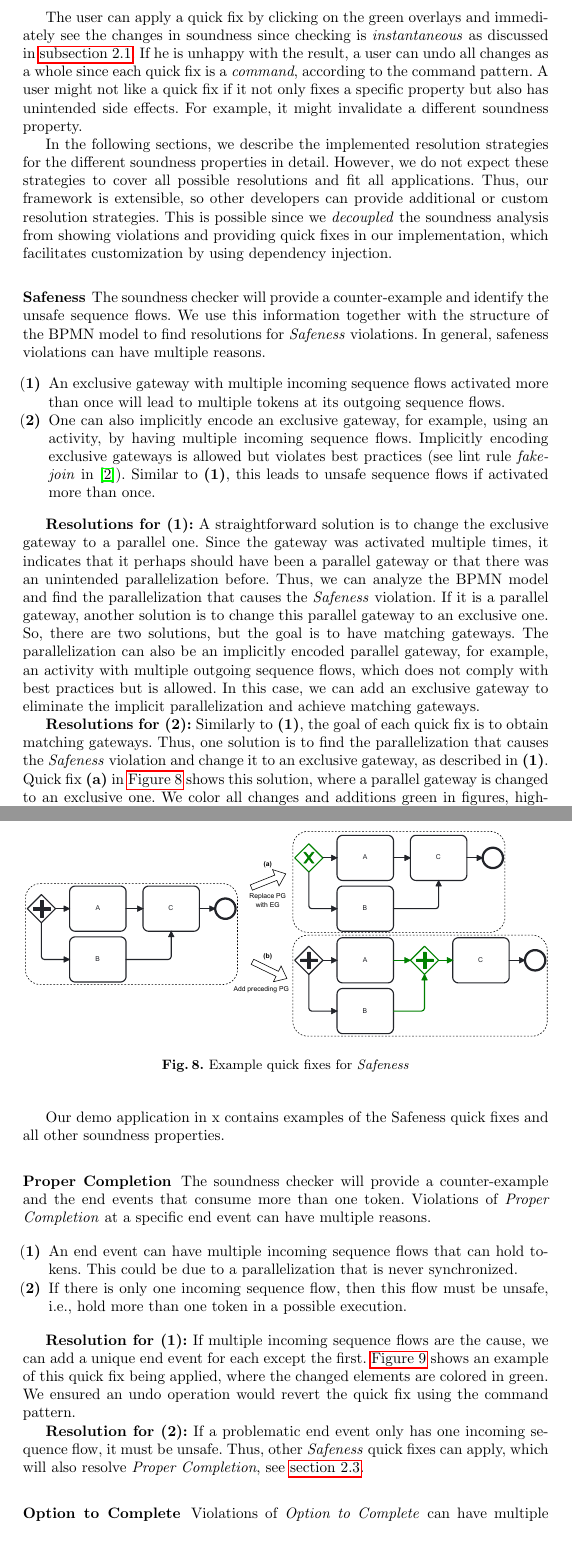
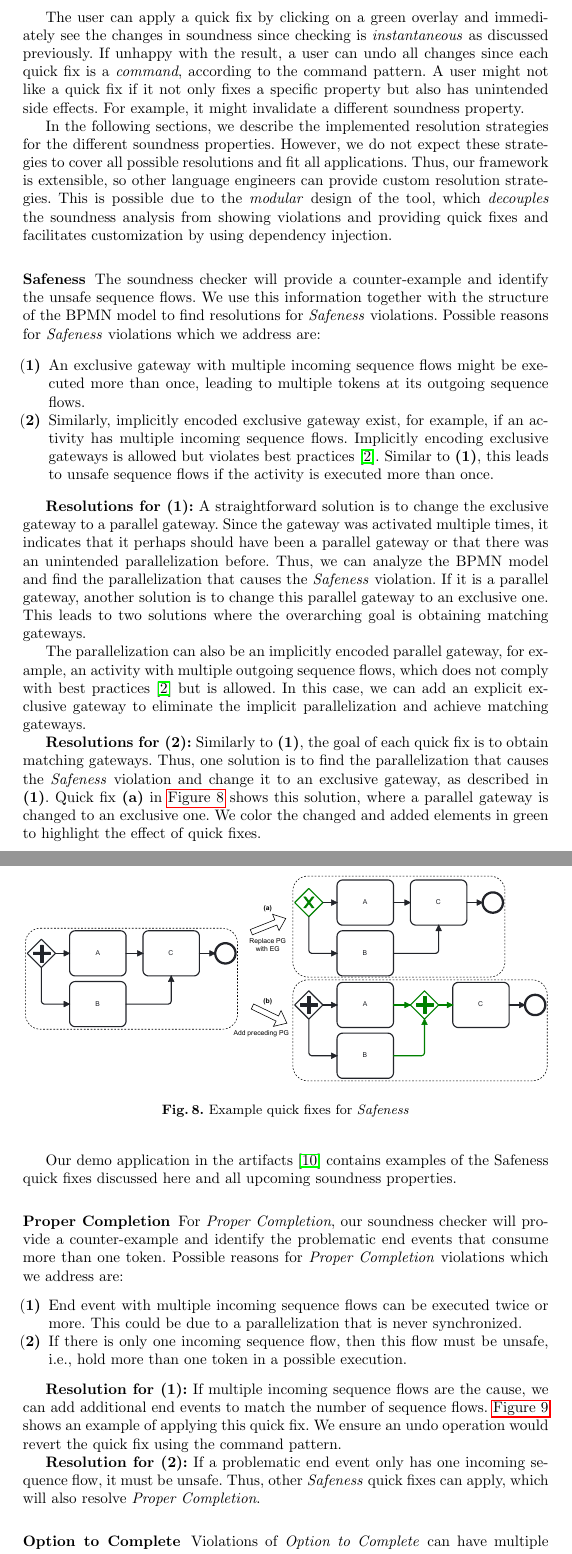
Before and after one commit to timKraeuter/BPM-2024-Extended, a LaTeX thesis (main.tex): two parts of pages 8 and 9 of 15, joined at a grey line, cut so that both start at the same text. Compiled offline with pdfLaTeX.

Commit message:
Section 2.3 improved

```diff
--- a/main.tex
+++ b/main.tex
@@ -337,46 +337,47 @@ Our tool simultaneously shows soundness violations (\autoref{fig:violations}) an
 	\label{fig:quick-fixes}
 \end{figure}
 
-The user can apply a quick fix by clicking on the green overlays and immediately see the changes in soundness since checking is \textit{instantaneous} as discussed in \autoref{subsec:instantaneous}.
-If he is unhappy with the result, a user can undo all changes as a whole since each quick fix is a \textit{command}, according to the command pattern.
+The user can apply a quick fix by clicking on a green overlay and immediately see the changes in soundness since checking is \textit{instantaneous} as discussed previously.
+If unhappy with the result, a user can undo all changes since each quick fix is a \textit{command}, according to the command pattern.
 A user might not like a quick fix if it not only fixes a specific property but also has unintended side effects.
 For example, it might invalidate a different soundness property.
 
-In the following sections, we describe the implemented resolution strategies for the different soundness properties in detail.
+In the following sections, we describe the implemented resolution strategies for the different soundness properties.
 However, we do not expect these strategies to cover all possible resolutions and fit all applications.
-Thus, our framework is extensible, so other developers can provide additional or custom resolution strategies.
-This is possible since we \textit{decoupled} the soundness analysis from showing violations and providing quick fixes in our implementation, which facilitates customization by using dependency injection.
+Thus, our framework is extensible, so other language engineers can provide custom resolution strategies.
+This is possible due to the \textit{modular} design of the tool, which \textit{decouples} the soundness analysis from showing violations and providing quick fixes and facilitates customization by using dependency injection.
 
-\subsubsection{Safeness} \label{subsec:safeness}
+\subsubsection{Safeness}
 The soundness checker will provide a counter-example and identify the unsafe sequence flows.
 We use this information together with the structure of the BPMN model to find resolutions for \textit{Safeness} violations.
-In general, safeness violations can have multiple reasons.
+Possible reasons for \textit{Safeness} violations which we address are:
 
 \begin{enumerate}
-	\item An exclusive gateway with multiple incoming sequence flows activated more than once will lead to multiple tokens at its outgoing sequence flows.
-	\item One can also implicitly encode an exclusive gateway, for example, using an activity, by having multiple incoming sequence flows.
-	Implicitly encoding exclusive gateways is allowed but violates best practices (see lint rule \textit{fake-join} in~\cite{camundaservicesgmbhBpmnlint2024}).
-	Similar to \textbf{(1)}, this leads to unsafe sequence flows if activated more than once.
+	\item An exclusive gateway with multiple incoming sequence flows might be executed more than once, leading to multiple tokens at its outgoing sequence flows.
+	\item Similarly, implicitly encoded exclusive gateway exist, for example, if an activity has multiple incoming sequence flows.
+	Implicitly encoding exclusive gateways is allowed but violates best practices~\cite{camundaservicesgmbhBpmnlint2024}.
+	Similar to \textbf{(1)}, this leads to unsafe sequence flows if the activity is executed more than once.
 \end{enumerate}
 
 
-\textbf{Resolutions for (1):} A straightforward solution is to change the exclusive gateway to a parallel one.
+\textbf{Resolutions for (1):} A straightforward solution is to change the exclusive gateway to a parallel gateway.
 Since the gateway was activated multiple times, it indicates that it perhaps should have been a parallel gateway or that there was an unintended parallelization before.
 Thus, we can analyze the BPMN model and find the parallelization that causes the \textit{Safeness} violation.
 If it is a parallel gateway, another solution is to change this parallel gateway to an exclusive one.
-So, there are two solutions, but the goal is to have matching gateways.
-The parallelization can also be an implicitly encoded parallel gateway, for example, an activity with multiple outgoing sequence flows, which does not comply with best practices but is allowed.
-In this case, we can add an exclusive gateway to eliminate the implicit parallelization and achieve matching gateways.
-% It would be nice to mention the command here already.
+This leads to two solutions where the overarching goal is obtaining matching gateways.
+
+The parallelization can also be an implicitly encoded parallel gateway, for example, an activity with multiple outgoing sequence flows, which does not comply with best practices~\cite{camundaservicesgmbhBpmnlint2024} but is allowed.
+In this case, we can add an explicit exclusive gateway to eliminate the implicit parallelization and achieve matching gateways.
 
 \textbf{Resolutions for (2):} Similarly to \textbf{(1)}, the goal of each quick fix is to obtain matching gateways.
 Thus, one solution is to find the parallelization that causes the \textit{Safeness} violation and change it to an exclusive gateway, as described in \textbf{(1)}.
 Quick fix \textbf{(a)} in \autoref{fig:safeness} shows this solution, where a parallel gateway is changed to an exclusive one.
-We color all changes and additions green in figures, highlighting quick fixes.
+We color the changed and added elements in green to highlight the effect of quick fixes.
+
 Another solution is to remove the implicit exclusive gateway and add a parallel gateway instead, see quick fix \textbf{(b)} in \autoref{fig:safeness}.
-The quick fix moves elements automatically to make space to insert the parallel gateway and then reconnects as well as adds sequence flows accordingly.
+The quick fix moves elements automatically to make space to insert the parallel gateway and then reconnects and adds sequence flows accordingly.
 Even though these are multiple individual operations, we ensured that an undo operation would revert the entire quick fix.
-All the implemented quick fixes can be reverted using one simple undo operation.
+All the implemented quick fixes can be reverted using one undo operation.
 
 \begin{figure}[ht]
 	\centering
@@ -385,22 +386,21 @@ All the implemented quick fixes can be reverted using one simple undo operation.
 	\label{fig:safeness}
 \end{figure}
 
-% TODO: Add demo application and artifacts anonymously.
-Our demo application in x contains examples of the Safeness quick fixes and all other soundness properties.
+Our demo application in the artifacts~\cite{noauthorgivenBPM2024Artifacts2024} contains examples of the Safeness quick fixes discussed here and all upcoming soundness properties.
 
 \subsubsection{Proper Completion}
-The soundness checker will provide a counter-example and the end events that consume more than one token.
-Violations of \textit{Proper Completion} at a specific end event can have multiple reasons.
+For \textit{Proper Completion}, our soundness checker will provide a counter-example and identify the problematic end events that consume more than one token.
+Possible reasons for \textit{Proper Completion} violations which we address are:
 
 \begin{enumerate}
-	\item An end event can have multiple incoming sequence flows that can hold tokens.
+	\item End event with multiple incoming sequence flows can be executed twice or more.
 	This could be due to a parallelization that is never synchronized.
 	\item If there is only one incoming sequence flow, then this flow must be unsafe, i.e., hold more than one token in a possible execution.
 \end{enumerate}
 
-\textbf{Resolution for (1):} If multiple incoming sequence flows are the cause, we can add a unique end event for each except the first.
-\autoref{fig:properCompletion} shows an example of this quick fix being applied, where the changed elements are colored in green.
-We ensured an undo operation would revert the quick fix using the command pattern.
+\textbf{Resolution for (1):} If multiple incoming sequence flows are the cause, we can add additional end events to match the number of sequence flows.
+\autoref{fig:properCompletion} shows an example of applying this quick fix.
+We ensure an undo operation would revert the quick fix using the command pattern.
 
 % Can save a lot of space in this figure if needed. Go to two activities and put them closer together
 \begin{figure}[ht]
@@ -411,15 +411,15 @@ We ensured an undo operation would revert the quick fix using the command patter
 \end{figure}
 
 \textbf{Resolution for (2):} If a problematic end event only has one incoming sequence flow, it must be unsafe.
-Thus, other \textit{Safeness} quick fixes can apply, which will also resolve \textit{Proper Completion}, see \autoref{subsec:safeness}.
+Thus, other \textit{Safeness} quick fixes can apply, which will also resolve \textit{Proper Completion}.
 
 
-\subsubsection{Option to Complete} \label{subsec:optionToComplete}
+\subsubsection{Option to Complete}
 Violations of \textit{Option to Complete} can have multiple reasons.
 
 \begin{enumerate}
 	\item A parallel gateway that synchronizes multiple incoming sequence flows but never executes leads to a violation.
-	\item An event that is never triggered but relied upon in the process execution leads to a violation.
+	\item An event that is never triggered but relied upon leads to a violation.
 \end{enumerate}
 
 To know the reason for a given violation, we analyze the counter example provided by the soundness checker.
@@ -427,9 +427,10 @@ The counter-example provides a trace that leads to a state in which the process
 By analyzing the last state in this trace, i.e., the state in which execution cannot continue, we can determine which element is the cause.
 Thus, we can provide quick fixes for the possible reasons.
 
-\textbf{Resolutions for (1):} A straightforward way to fix sequence flow not continuing past a parallel gateway is to change it from parallel to exclusive.
+\textbf{Resolutions for (1):} A straightforward way to fix sequence flow not continuing past a parallel gateway is to change it to an exclusive gateway.
+Similar to the safeness quick fixes, we obtain matching gateways.
 Exclusive gateways do not synchronize, and thus, execution can continue.
-\autoref{fig:optionToComplete} \textbf{(a)} shows an example of this quick fix where the replaced gateway is highlighted in green.
+\autoref{fig:optionToComplete} \textbf{(a)} shows an example of this quick fix.
 
 \begin{figure}[ht]
 	\centering
@@ -440,39 +441,35 @@ Exclusive gateways do not synchronize, and thus, execution can continue.
 
 Another way to fix violations is to find the split in the sequence flow, for example, the exclusive gateway in \autoref{fig:optionToComplete}, and make this split a parallelization, see quick fix \textbf{(b)} in \autoref{fig:optionToComplete}.
 We present both possible resolutions to the user, who can choose the appropriate one.
-Similar to the quick fixes
-
 In the example in \autoref{fig:optionToComplete}, it is possible to spot the mismatching gateways.
 However, this might not be straightforward in bigger BPMN models with more flow nodes and sequence flows.
 
 \textbf{Resolutions for (2):} We have not yet implemented any quick fixes for events, but many possibilities exist.
 For example, for message catch events without incoming message flows, one could add a fitting message flow from a message throw event or send task.
 One can use different factors, such as spatial proximity and name similarity, to find the right source of the new message flow.
-The idea for any event would be to add the missing trigger.
-Finding the most fitting trigger can be done in various ways by analyzing the other elements in the BPMN model.
-
+Generalizing this idea to different event types requires adding the missing trigger.
+Finding the most fitting trigger can be done by analyzing the other elements in the BPMN model or even asking the modeler.
 
 \subsubsection{No Dead Activities}
 A dead activity might have multiple reasons:
 
 \begin{enumerate}
 	\item The simplest reason is that the activity is disconnected, i.e., it has no incoming sequence flow.
-	Disconnected activities must not be dead, but they violate best practices see lint rule \textit{no-disconnected} in~\cite{camundaservicesgmbhBpmnlint2024}.
-	\item An activity can also be part of the BPMN model that is not reachable during execution because, for example, a parallel gateway preceding the activity cannot be executed.
+	Disconnected activities must not be dead but violate best practices~\cite{camundaservicesgmbhBpmnlint2024}.
+	\item An activity can also be part of the BPMN model that is not reachable during execution because, for example, a parallel gateway or event preceding the activity cannot be executed.
 \end{enumerate}
-% Could also be behind events that are never triggered.
 
 \textbf{Resolutions for (1)}: If the activity is disconnected, we can propose connecting it to the nearest flow node.
-However, this flow node should not be disconnected or dead itself.
+However, we ensure this node is not disconnected or dead itself.
 
 \textbf{Resolutions for (2)}: When the dead activity is connected, this often means it is unreachable during execution, and often the process itself cannot terminate, i.e., violates \textit{Option to Complete}.
-Thus, other quick fixes can apply, which will also resolve dead activities, see \autoref{subsec:optionToComplete}.
+Thus, other quick fixes can apply that also resolve dead activities.
 
 \section{Implementation}
 
 In this section, we briefly describe and highlight key elements in our implementation of the BPMN soundness checking tool.
 The main goal of the tool is to be well integrated into modeling tools without introducing friction in the modeling process.
-To achieve this, we keep the design of our tool modular such that one can either fully integrate it, pick only specific features of the tool, or even extend it, for example to add custom quick fix providers.
+To achieve this, we keep the design of our tool modular such that one can either fully integrate it, pick only specific features of the tool, or even extend it, for example, to add custom quick fix providers.
 
 \subsection{Tool summary}
 Our tool is open-source and available as an artifact~\cite{noauthorgivenBPM2024Artifacts2024}.
```
Also changed, not shown: README.md, artifacts/tool-with-ui/README.md, main.tex (4 more changed lines).
